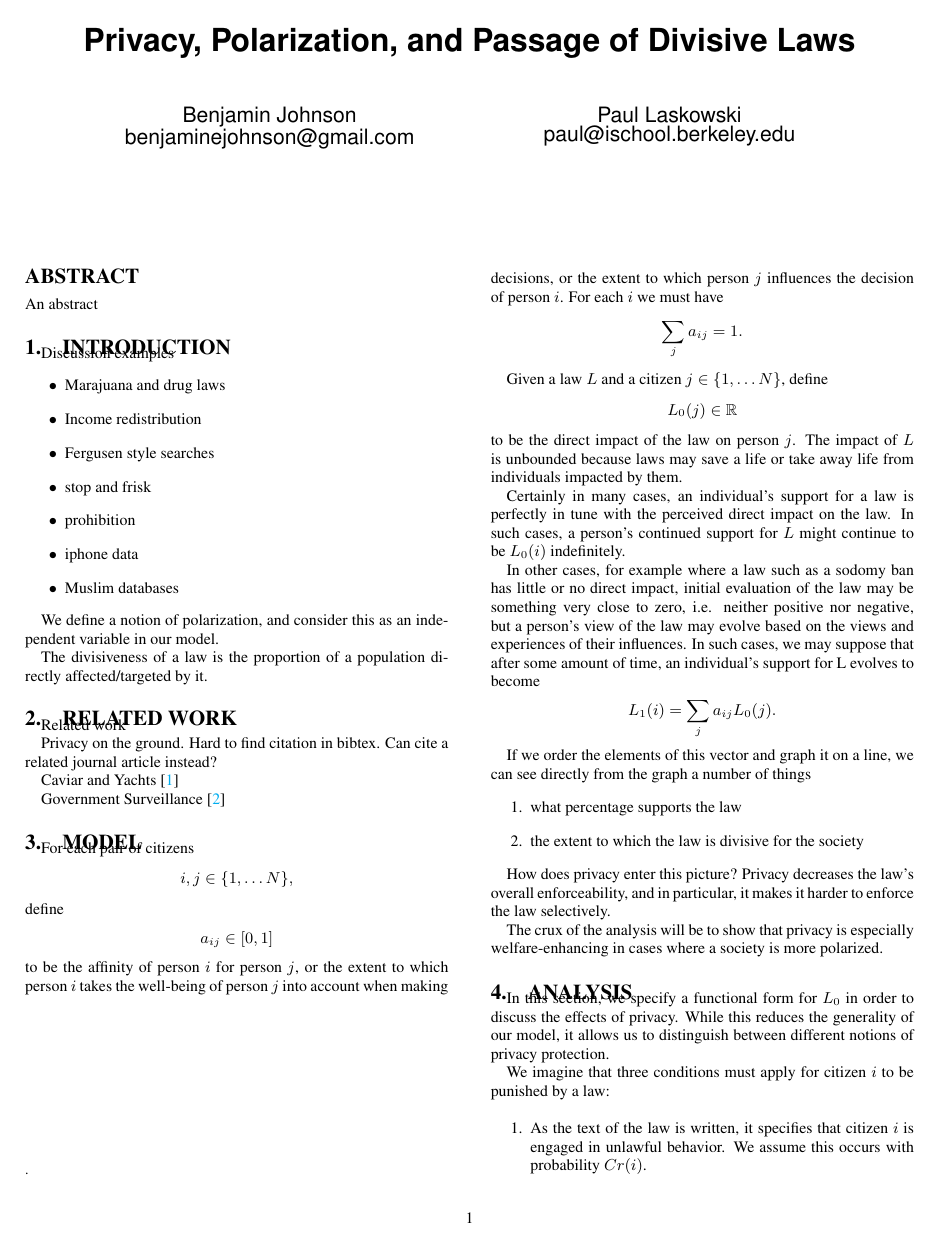
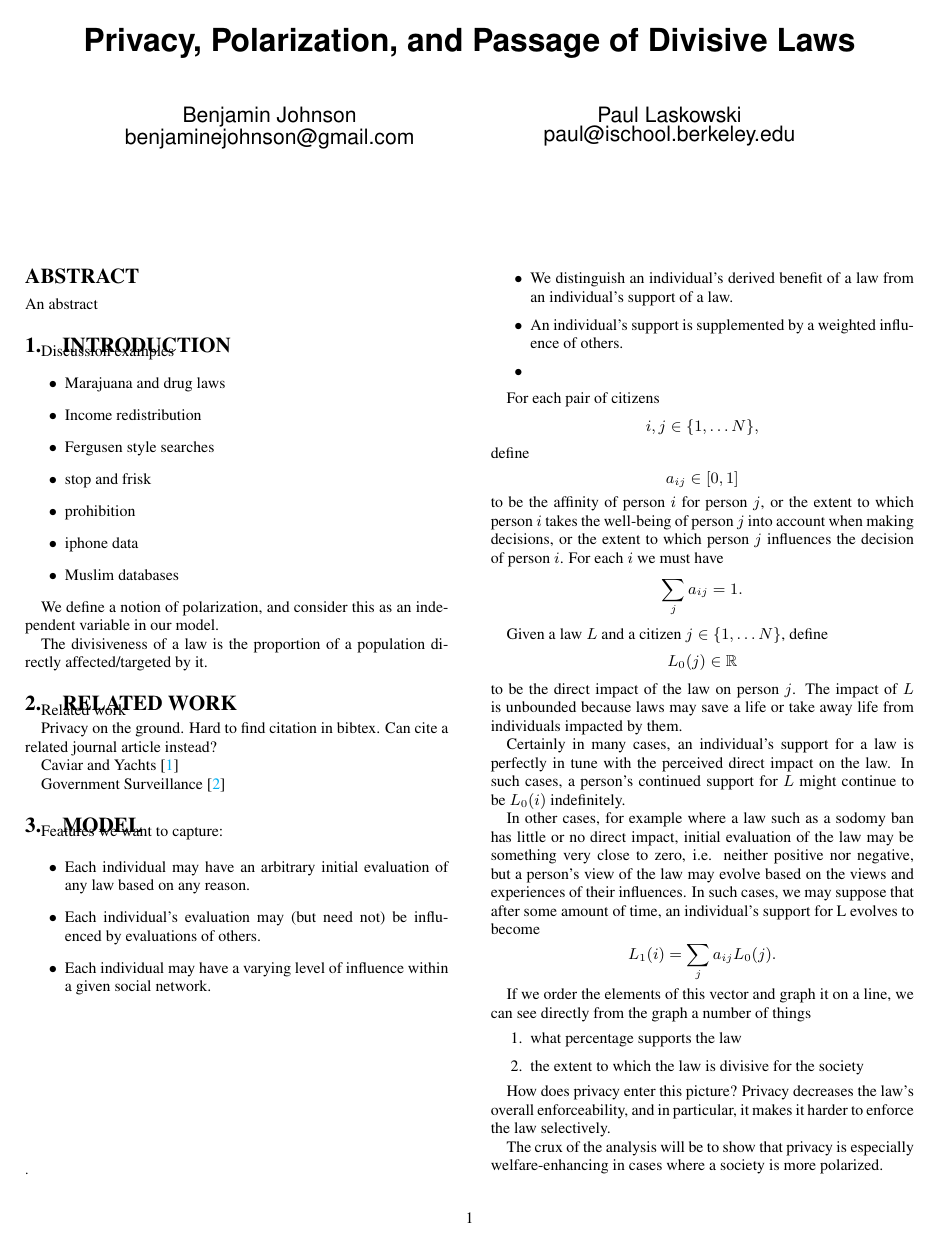
Before and after one commit to Balances-of-Power/WEIS2016, a LaTeX paper (paper.tex, which reads model.tex): page 1 of 3. Compiled offline with pdfLaTeX.

Commit message:
updates to model

```diff
--- a/model.tex
+++ b/model.tex
@@ -3,6 +3,17 @@
 
 \section{Model}
 \label{sec:model}
+
+Features we want to capture:
+
+\begin{itemize}
+\item Each individual may have an arbitrary initial evaluation of any law based on any reason.
+\item Each individual's evaluation may (but need not) be influenced by evaluations of others.
+\item Each individual may have a varying level of influence within a given social network.
+\item We distinguish an individual's derived benefit of a law from an individual's support of a law.
+\item An individual's support is supplemented by a weighted influence of others. %influence With respect to a fixed law, suppose the mixing process happens and we measure, then we cannot tell the difference between the influence and the case where each individual makes their own evaluation or is influenced by others.
+\item
+\end{itemize}
 
 For each pair of citizens $$i,j\in\{1,\dots N\},$$ define $$a_{ij}\in [0,1]$$ to be the affinity of person $i$ for person $j$, or the extent to which person $i$ takes the well-being of person $j$ into account when making decisions, or the extent to which person $j$ influences the decision of person $i$. For each $i$ we must have $$\sum_ja_{ij}=1.$$%something similarly concrete-ish.
 
```
